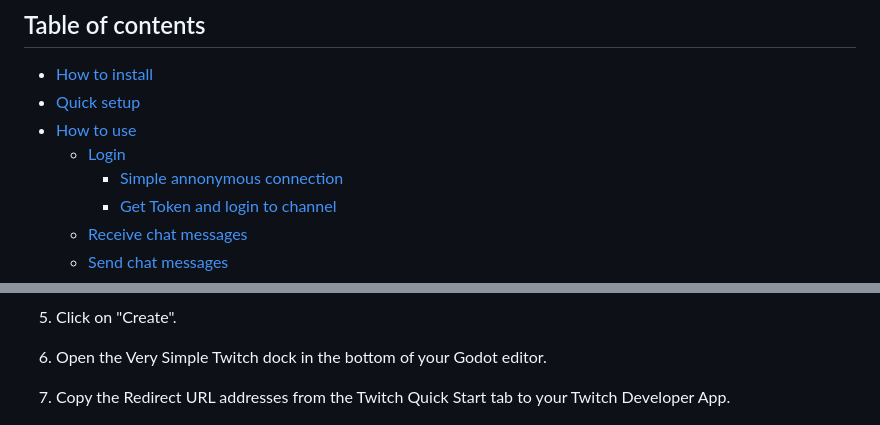
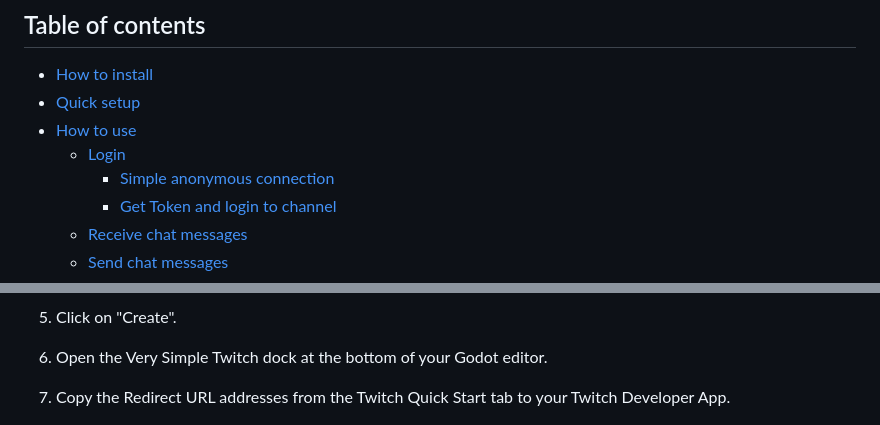
Before and after one commit to rothiotome/godot-very-simple-twitch, a Markdown page: README.md, 2 parts joined by grey strips. Drawn GitHub-style.

```diff
--- a/README.md
+++ b/README.md
@@ -12,7 +12,7 @@ Easily connect your Godot games to Twitch chat. Log in with a single line of cod
 - [Quick setup](#quick-setup)
 - [How to use](#how-to-use)
 	- [Login](#how-to-login)
-		- [Simple annonymous connection](#simple-anonymous-connection)
+		- [Simple anonymous connection](#simple-anonymous-connection)
 		- [Get Token and login to channel](#get-token-and-login-to-channel)
 	- [Receive chat messages](#how-to-receive-chat-messages)
 	- [Send chat messages](#how-to-send-chat-messages)
@@ -55,7 +55,7 @@ In order to use Very Simple Twitch, you will need to setup a new App in the Twit
 
 5. Click on "Create".
 
-6. Open the Very Simple Twitch dock in the bottom of your Godot editor.
+6. Open the Very Simple Twitch dock at the bottom of your Godot editor.
 
 7. Copy the Redirect URL addresses from the Twitch Quick Start tab to your Twitch Developer App.
 
```
Also changed, not shown: other parts of README.md (+34 -36 lines).
